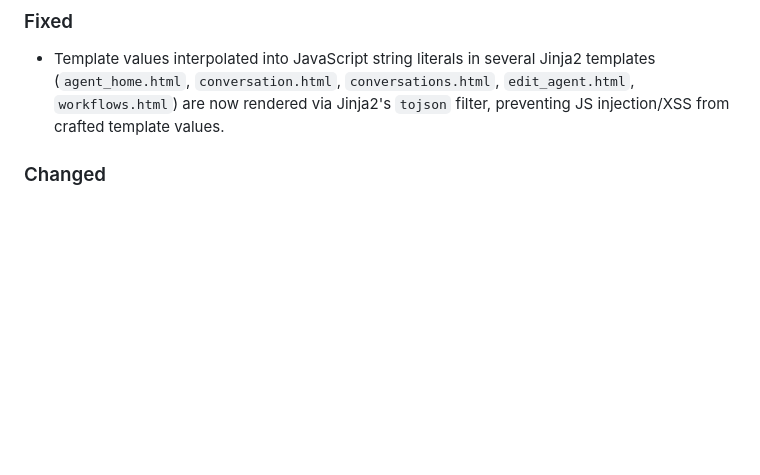
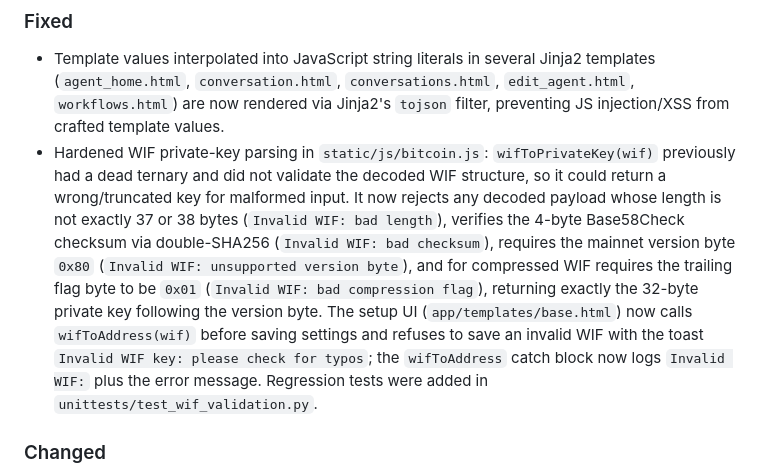
Before and after one commit to ValyrianTech/serendipity-webui, a Markdown page: CHANGELOG.md, the part around the change. GitHub-like rendering; blank space fills up the shorter version.

```diff
--- a/CHANGELOG.md
+++ b/CHANGELOG.md
@@ -26,6 +26,7 @@ and this project adheres to [Semantic Versioning](https://semver.org/spec/v2.0.0
 ### Fixed
 
 - Template values interpolated into JavaScript string literals in several Jinja2 templates (`agent_home.html`, `conversation.html`, `conversations.html`, `edit_agent.html`, `workflows.html`) are now rendered via Jinja2's `tojson` filter, preventing JS injection/XSS from crafted template values.
+- Hardened WIF private-key parsing in `static/js/bitcoin.js`: `wifToPrivateKey(wif)` previously had a dead ternary and did not validate the decoded WIF structure, so it could return a wrong/truncated key for malformed input. It now rejects any decoded payload whose length is not exactly 37 or 38 bytes (`Invalid WIF: bad length`), verifies the 4-byte Base58Check checksum via double-SHA256 (`Invalid WIF: bad checksum`), requires the mainnet version byte `0x80` (`Invalid WIF: unsupported version byte`), and for compressed WIF requires the trailing flag byte to be `0x01` (`Invalid WIF: bad compression flag`), returning exactly the 32-byte private key following the version byte. The setup UI (`app/templates/base.html`) now calls `wifToAddress(wif)` before saving settings and refuses to save an invalid WIF with the toast `Invalid WIF key: please check for typos`; the `wifToAddress` catch block now logs `Invalid WIF:` plus the error message. Regression tests were added in `unittests/test_wif_validation.py`.
 
 ### Changed
 
```
Also changed, not shown: README.md (+1 -0 lines).
